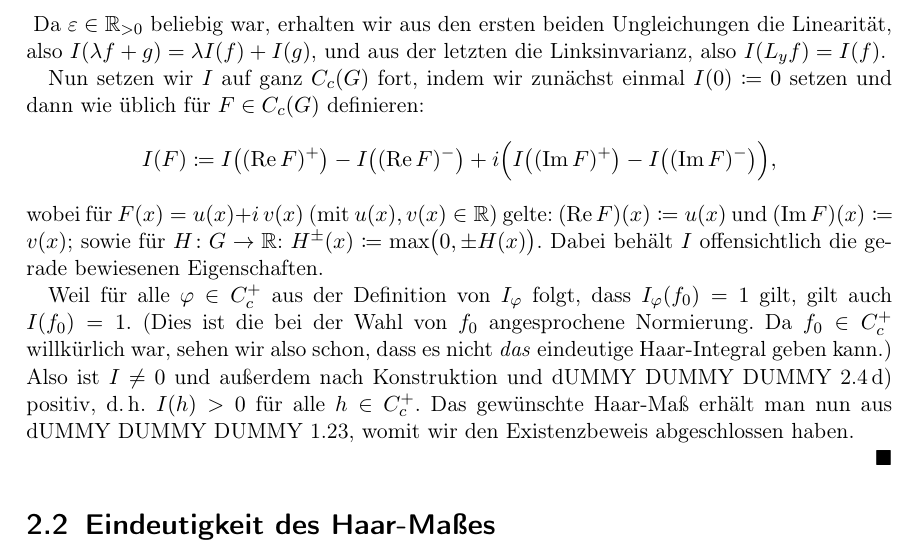
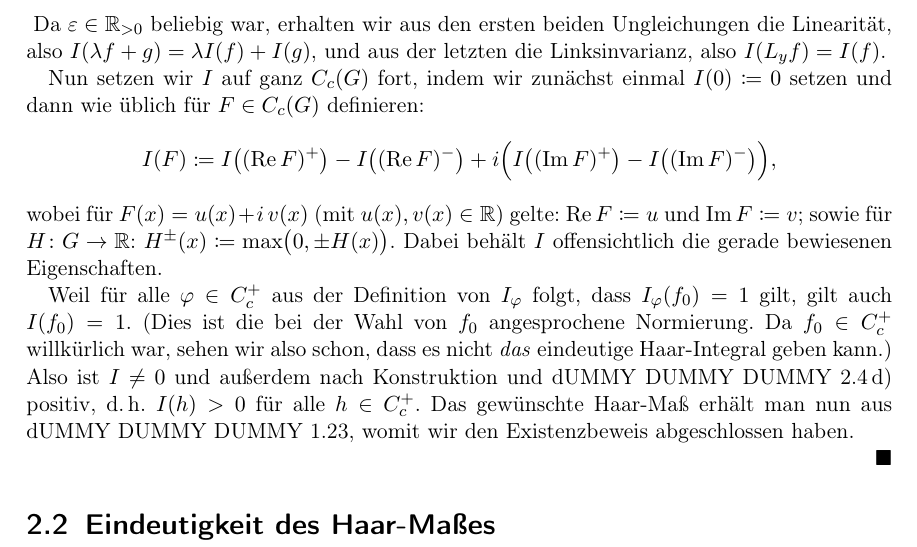
Before and after one commit to J0J0/talk_about_topogrp_and_haar_measure, a LaTeX document (Vortrag_11u12-TopoGruppen-und-Haarmass.tex, which reads chap2.tex): part of page 27 of 33, cut so that both start at the same text. Compiled offline with pdfLaTeX.

Commit message:
fix overfull hbox in chap2

```diff
--- a/chap2.tex
+++ b/chap2.tex
@@ -511,7 +511,7 @@ Folland\cite[Ch.\,4,\;\S4.21]{bookc:folland99}.)
          + i\Bigl( I\bigl( (\Im F)^{+} \bigr) - I\bigl( (\Im F)^{-} \bigr) \Bigr)
     , \]
     wobei für $F(x) = u(x) + i\,v(x)$ (mit $u(x),v(x)\in\R$) gelte:
-    $(\Re F)(x) \defeq u(x)$ und $(\Im F)(x) \defeq v(x)$; sowie für
+    $\Re F \defeq u$ und $\Im F \defeq v$; sowie für
     $H\colon G\to\R$: $H^{\pm}(x) \defeq \max\bigl(0,\pm H(x)\bigr)$.
     Dabei behält $I$ offensichtlich die gerade bewiesenen Eigenschaften.
 
```
